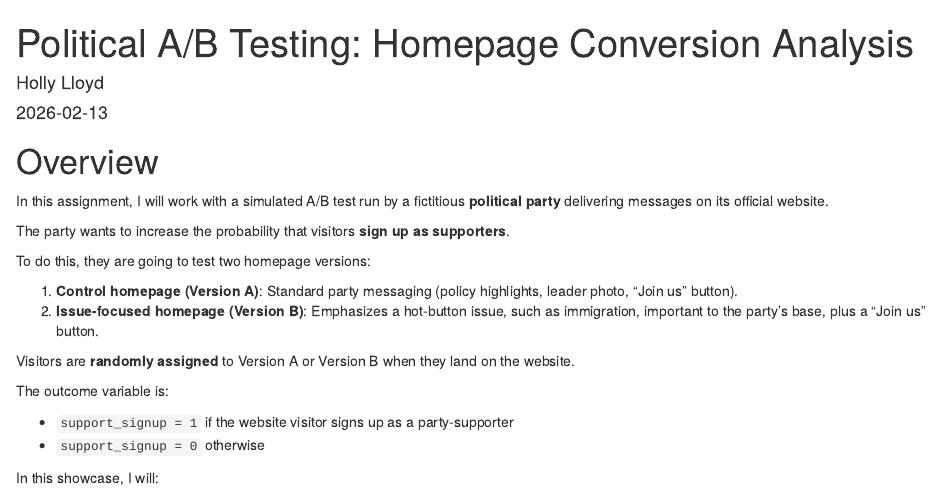
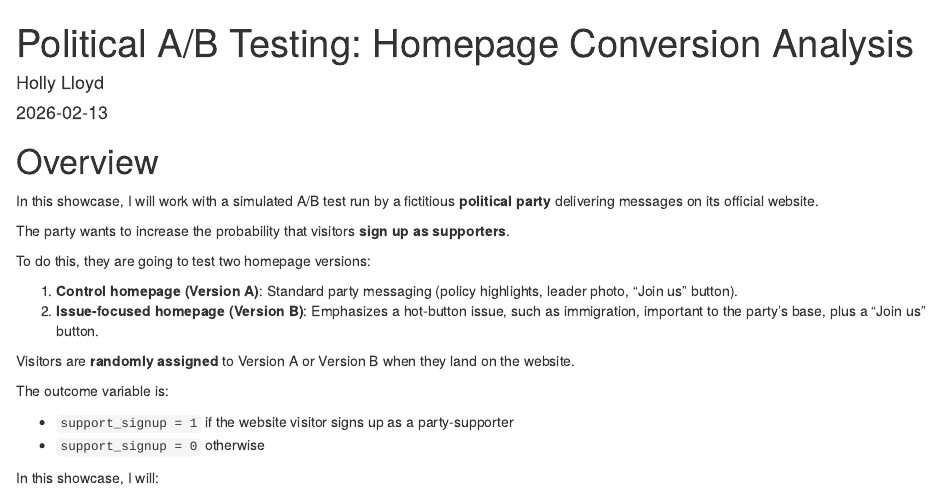
Before and after one commit to NoFlippingWay/GV300-Assignments, an R Markdown document (_posts/2026-02-13-showcase/showcase.Rmd): the page in a window 1100 px wide, from its top. Rendered offline with R 4.5, knitr and Pandoc, with nearby package versions; drawn as R Markdown's standard HTML page in place of the format the file asks for.

Commit message:
updated showcase

```diff
--- a/_posts/2026-02-13-showcase/showcase.Rmd
+++ b/_posts/2026-02-13-showcase/showcase.Rmd
@@ -27,7 +27,7 @@ library(broom)
 
 # Overview
 
-In this assignment, I will work with a simulated A/B test run by a fictitious **political party** delivering messages on its official website.
+In this showcase, I will work with a simulated A/B test run by a fictitious **political party** delivering messages on its official website.
 
 The party wants to increase the probability that visitors **sign up as supporters**.
 
```
